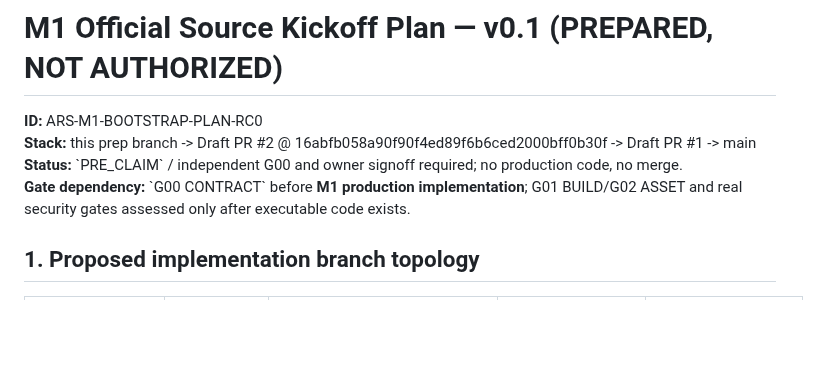
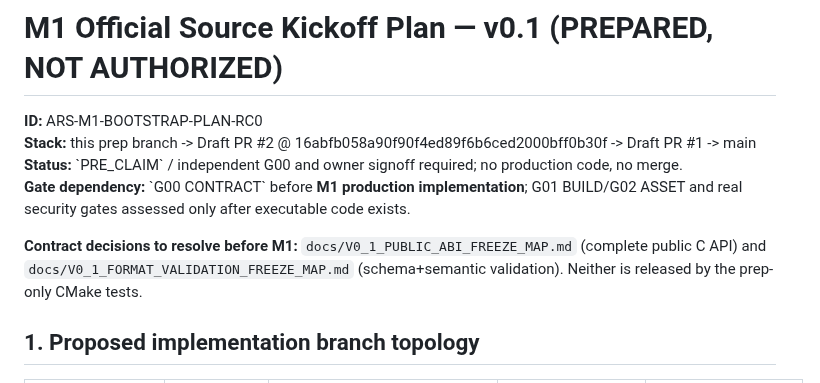
Before and after one commit to boxs-51/Avatar_Runtime, a Markdown page: docs/M1_SOURCE_BOOTSTRAP_PLAN.md, the part around the change. Rendered like a GitHub page; blank space fills up the shorter version.

Commit message:
docs(m0): link public ABI and format contract closure maps to freeze checklist

```diff
--- a/docs/M1_SOURCE_BOOTSTRAP_PLAN.md
+++ b/docs/M1_SOURCE_BOOTSTRAP_PLAN.md
@@ -4,6 +4,8 @@
 **Stack:** this prep branch -> Draft PR #2 @ 16abfb058a90f90f4ed89f6b6ced2000bff0b30f -> Draft PR #1 -> main
 **Status:** \`PRE_CLAIM\` / independent G00 and owner signoff required; no production code, no merge.
 **Gate dependency:** \`G00 CONTRACT\` before **M1 production implementation**; G01 BUILD/G02 ASSET and real security gates assessed only after executable code exists.
+
+**Contract decisions to resolve before M1:** `docs/V0_1_PUBLIC_ABI_FREEZE_MAP.md` (complete public C API) and `docs/V0_1_FORMAT_VALIDATION_FREEZE_MAP.md` (schema+semantic validation). Neither is released by the prep-only CMake tests.
 
 ## 1. Proposed implementation branch topology
 
```
